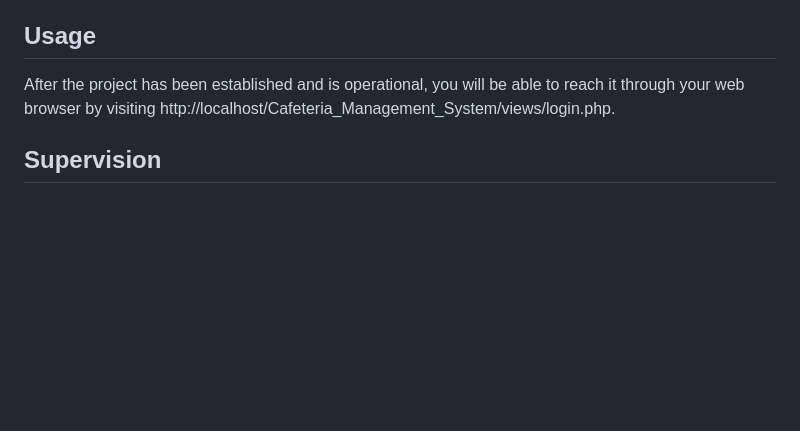
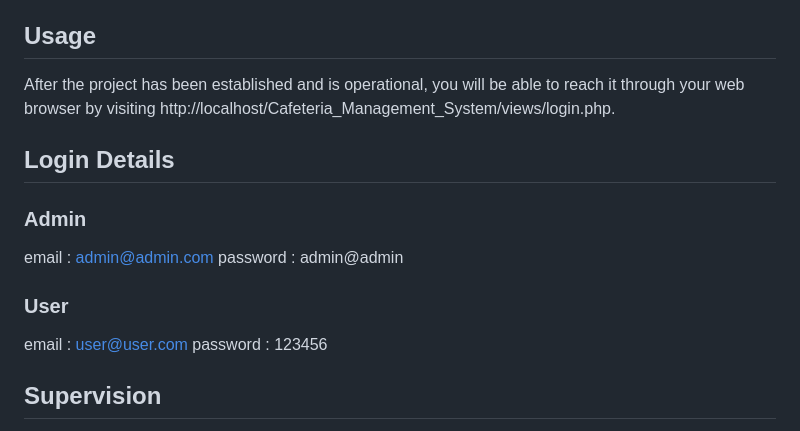
Before and after one commit to MohamedAbotalb/Cafateria_Management_System, a Markdown page: README.md, the part around the change. Rendered like a GitHub page; blank space fills up the shorter version.

```diff
--- a/README.md
+++ b/README.md
@@ -88,6 +88,18 @@ Follow the instructions below to install and execute the project on your persona
 
 After the project has been established and is operational, you will be able to reach it through your web browser by visiting http://localhost/Cafeteria_Management_System/views/login.php.
 
+## Login Details
+
+### Admin
+
+email : <admin@admin.com>
+password : admin@admin
+
+### User
+
+email : <user@user.com>
+password : 123456
+
 ## Supervision
 
 This project is under the supervision of [Hend Samir](https://www.linkedin.com/in/hendsamiropensourcedeveloper/), a Teaching Assistant from the Open Source Department at the Information Technology Institute (ITI), Ministry of Communications and Information Technology.
```
